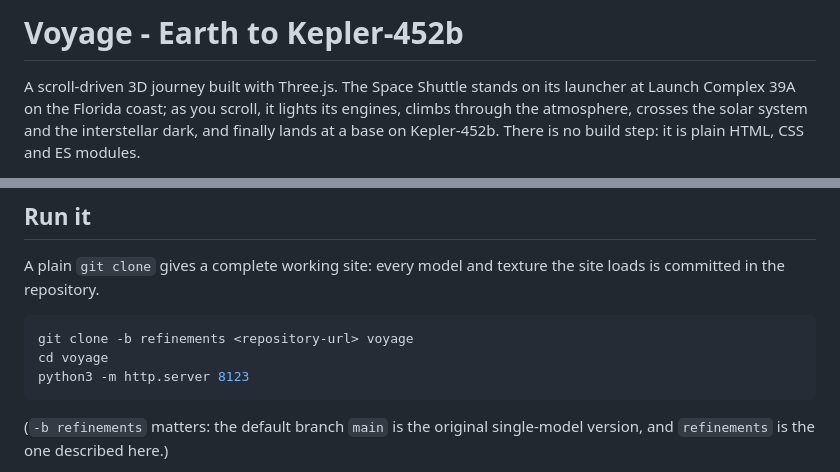
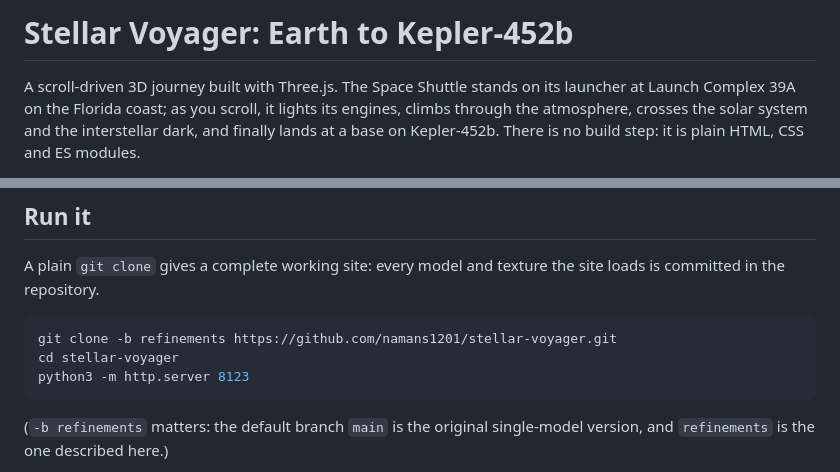
Before and after one commit to namans1201/spaceship, a Markdown page: README.md, 2 parts joined by grey strips. Drawn GitHub-style.

Commit message:
Rename to Stellar Voyager: update README title and clone URL
Co-Authored-By: Claude Sonnet 5.5 <noreply@anthropic.com>

````diff
--- a/README.md
+++ b/README.md
@@ -1,4 +1,4 @@
-# Voyage - Earth to Kepler-452b
+# Stellar Voyager: Earth to Kepler-452b
 
 A scroll-driven 3D journey built with Three.js. The Space Shuttle stands on its
 launcher at Launch Complex 39A on the Florida coast; as you scroll, it lights
@@ -26,8 +26,8 @@ A plain `git clone` gives a complete working site: every model and texture the
 site loads is committed in the repository.
 
 ```bash
-git clone -b refinements <repository-url> voyage
-cd voyage
+git clone -b refinements https://github.com/namans1201/stellar-voyager.git
+cd stellar-voyager
 python3 -m http.server 8123
 ```
 
````
